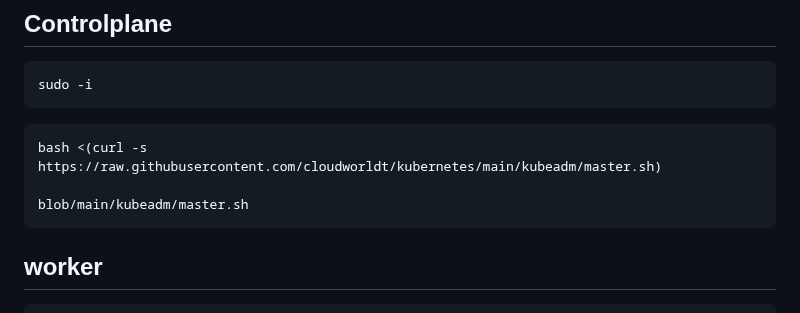
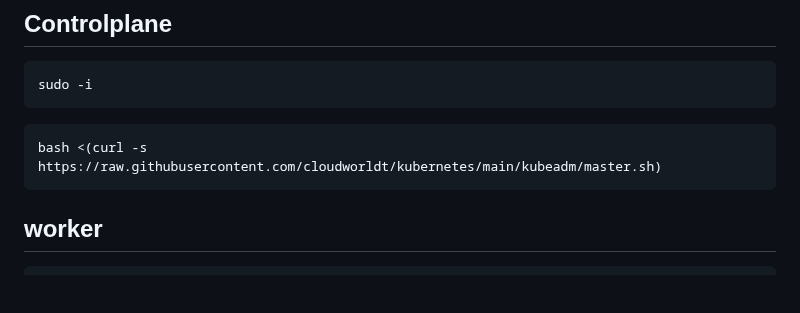
Before and after one commit to cloudworldt/kubernetes, a Markdown page: kubeadm/README.md, the part around the change. Rendered like a GitHub page; blank space fills up the shorter version.

````diff
--- a/kubeadm/README.md
+++ b/kubeadm/README.md
@@ -376,8 +376,6 @@ sudo -i
 ```
 ```
 bash <(curl -s https://raw.githubusercontent.com/cloudworldt/kubernetes/main/kubeadm/master.sh)
-
-blob/main/kubeadm/master.sh
 ```
 
 ##  worker
````
